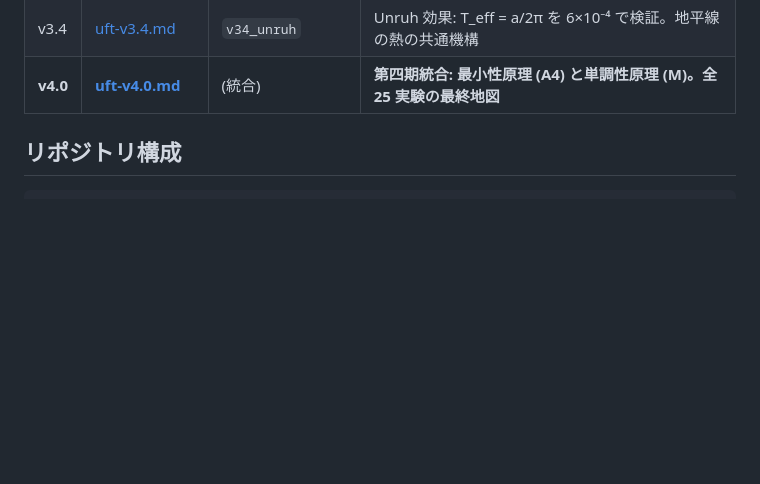
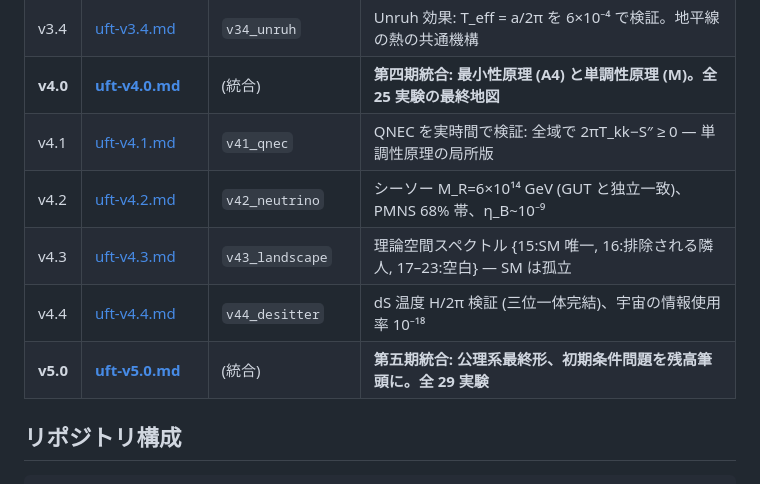
Before and after one commit to Yasuo-Higano/Quantum-Relational-Network, a Markdown page: README.md, the part around the change. Rendered like a GitHub page; blank space fills up the shorter version.

```diff
--- a/README.md
+++ b/README.md
@@ -53,6 +53,11 @@ cargo build --release          # 外部依存なし (std のみ)
 | v3.3 | [uft-v3.3.md](docs/uft-v3.3.md) | `v33_ctheorem` | エントロピック c 定理: c(ℓ) 1→0 単調 + 普遍スケーリング。RG 不可逆性 = 情報単調性 |
 | v3.4 | [uft-v3.4.md](docs/uft-v3.4.md) | `v34_unruh` | Unruh 効果: T_eff = a/2π を 6×10⁻⁴ で検証。地平線の熱の共通機構 |
 | **v4.0** | [**uft-v4.0.md**](docs/uft-v4.0.md) | (統合) | **第四期統合: 最小性原理 (A4) と単調性原理 (M)。全 25 実験の最終地図** |
+| v4.1 | [uft-v4.1.md](docs/uft-v4.1.md) | `v41_qnec` | QNEC を実時間で検証: 全域で 2πT_kk−S″ ≥ 0 — 単調性原理の局所版 |
+| v4.2 | [uft-v4.2.md](docs/uft-v4.2.md) | `v42_neutrino` | シーソー M_R=6×10¹⁴ GeV (GUT と独立一致)、PMNS 68% 帯、η_B~10⁻⁹ |
+| v4.3 | [uft-v4.3.md](docs/uft-v4.3.md) | `v43_landscape` | 理論空間スペクトル {15:SM 唯一, 16:排除される隣人, 17–23:空白} — SM は孤立 |
+| v4.4 | [uft-v4.4.md](docs/uft-v4.4.md) | `v44_desitter` | dS 温度 H/2π 検証 (三位一体完結)、宇宙の情報使用率 10⁻¹⁸ |
+| **v5.0** | [**uft-v5.0.md**](docs/uft-v5.0.md) | (統合) | **第五期統合: 公理系最終形、初期条件問題を残高筆頭に。全 29 実験** |
 
 ## リポジトリ構成
 
```
Also changed, not shown: docs/uft-v5.0.md (added, +70 -0 lines).
